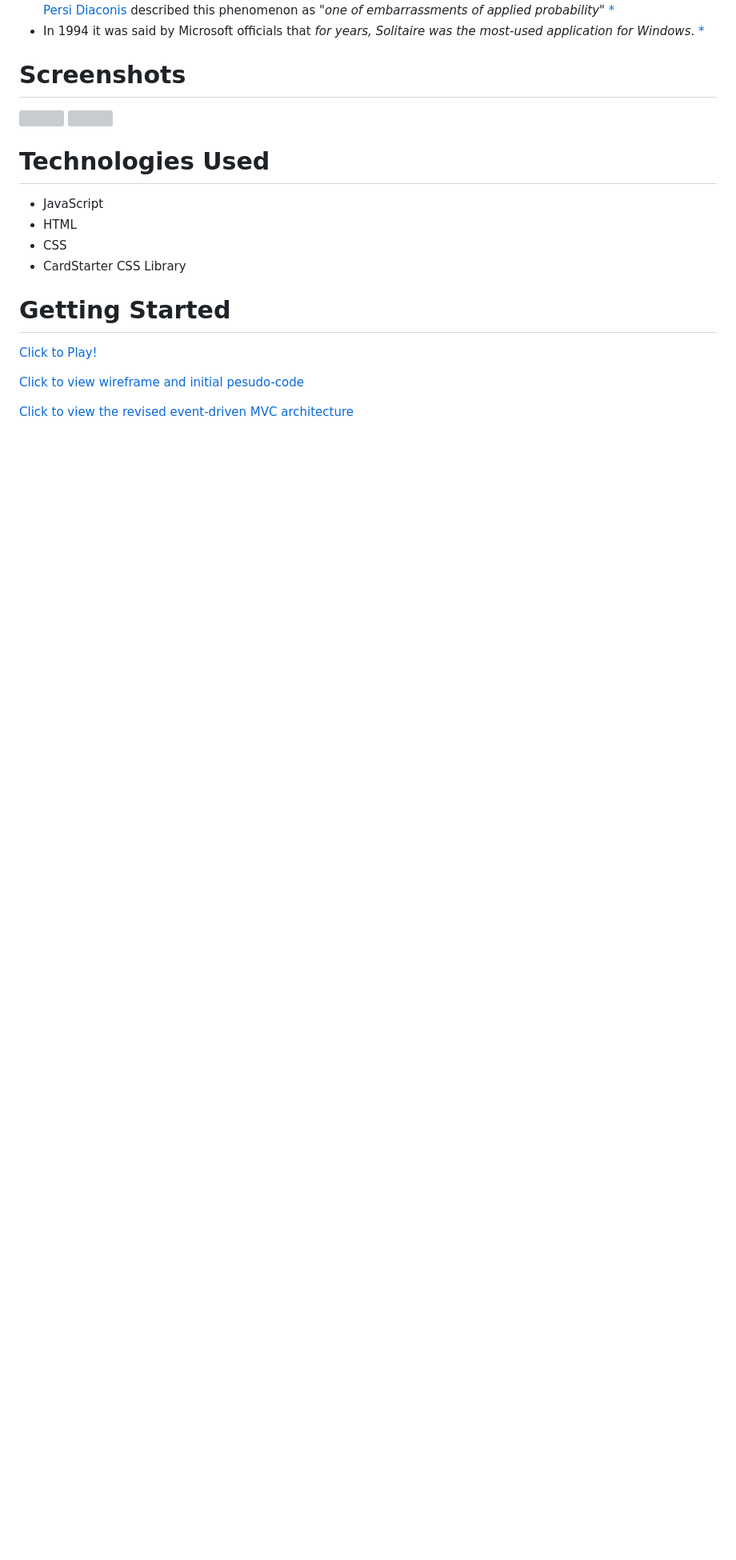
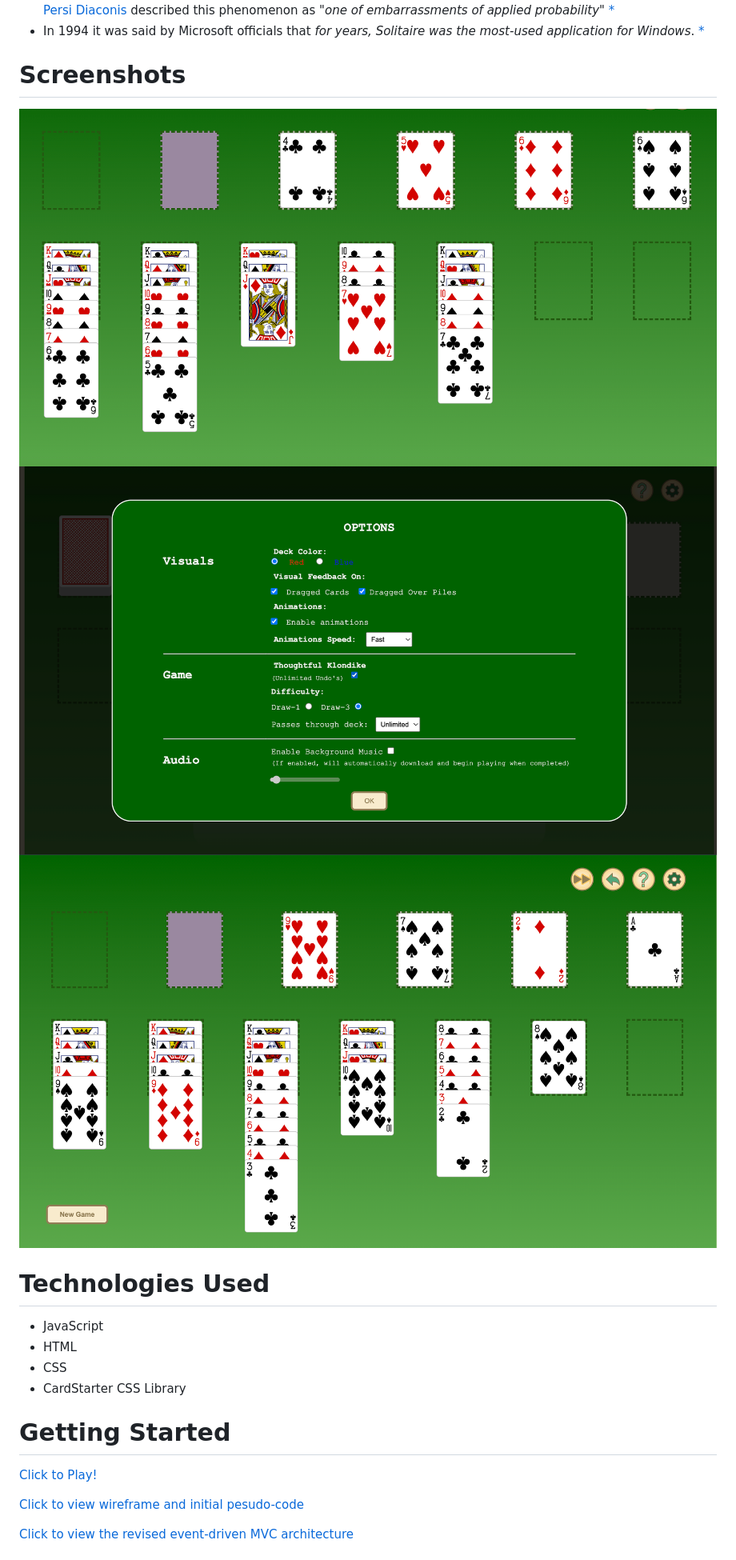
Before and after one commit to cango91/solitaire, a Markdown page: README.md, the part around the change printed below. Shown: that part at 80% size. GitHub-like rendering; pictures changed too: docs/screenshots/screenshot1.png (added), docs/screenshots/screenshot2_options.png (added), docs/screenshots/screenshot3.png (added); blank space fills up the shorter version; grey boxes are pictures that could not be loaded.

Commit message:
complete options menu. Add pass-thru deck limit (optional). Add audio. Add favicon. Update readme with screenshots

```diff
--- a/README.md
+++ b/README.md
@@ -23,8 +23,9 @@ There are many variations of dealing from the stock to *waste* pile
 
 # Screenshots
 
-<img src="url to your image on imgur">
-<img src="url to your image on imgur">
+![early development](./docs/screenshots/screenshot1.png)
+![options screen](./docs/screenshots/screenshot2_options.png)
+![near-win state](./docs/screenshots/screenshot3.png)
 
 # Technologies Used
 
```
Also changed, not shown: other parts of README.md (+5 -2 lines), 6 other files.
